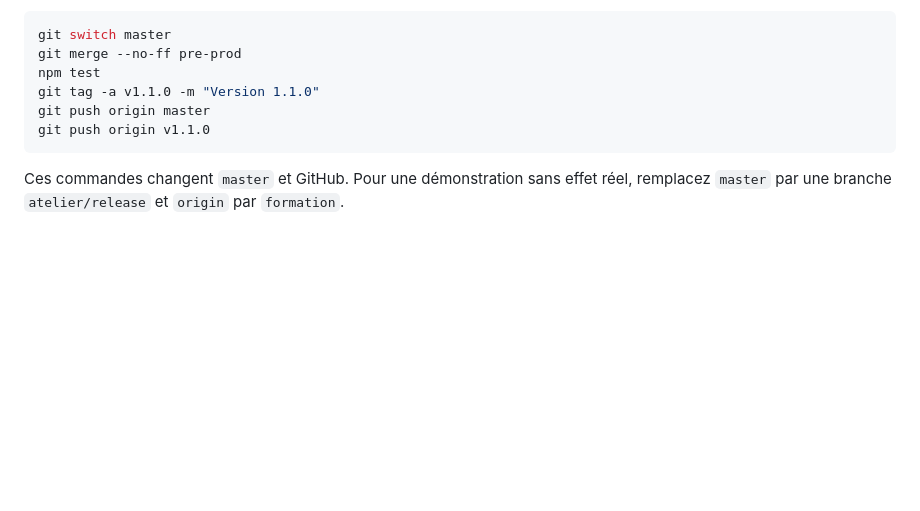
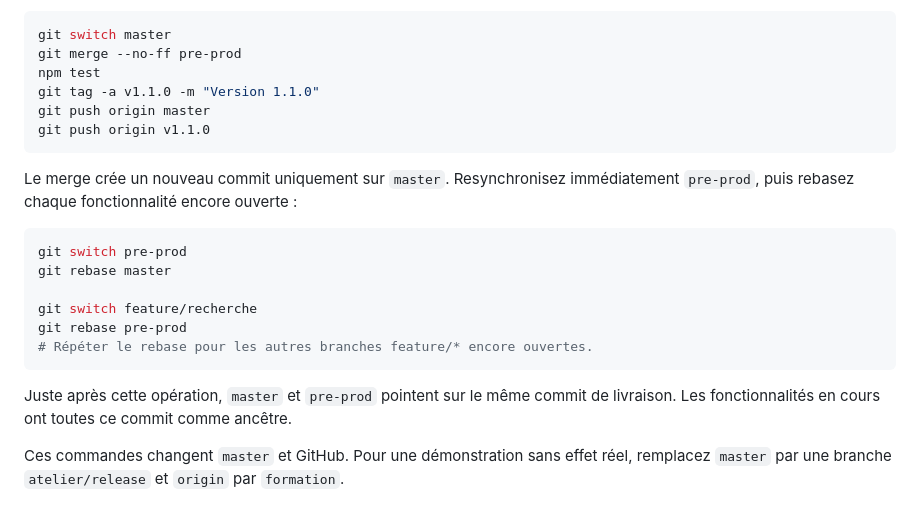
Before and after one commit to Marouane4142/ProjetGit, a Markdown page: PARCOURS_GIT.md, the part around the change. Drawn GitHub-style; blank space fills up the shorter version.

Commit message:
docs: resynchroniser les branches après une livraison

````diff
--- a/PARCOURS_GIT.md
+++ b/PARCOURS_GIT.md
@@ -453,6 +453,21 @@ git push origin master
 git push origin v1.1.0
 ```
 
+Le merge crée un nouveau commit uniquement sur `master`. Resynchronisez immédiatement
+`pre-prod`, puis rebasez chaque fonctionnalité encore ouverte :
+
+```bash
+git switch pre-prod
+git rebase master
+
+git switch feature/recherche
+git rebase pre-prod
+# Répéter le rebase pour les autres branches feature/* encore ouvertes.
+```
+
+Juste après cette opération, `master` et `pre-prod` pointent sur le même commit de
+livraison. Les fonctionnalités en cours ont toutes ce commit comme ancêtre.
+
 Ces commandes changent `master` et GitHub. Pour une démonstration sans effet réel,
 remplacez `master` par une branche `atelier/release` et `origin` par `formation`.
 
````
